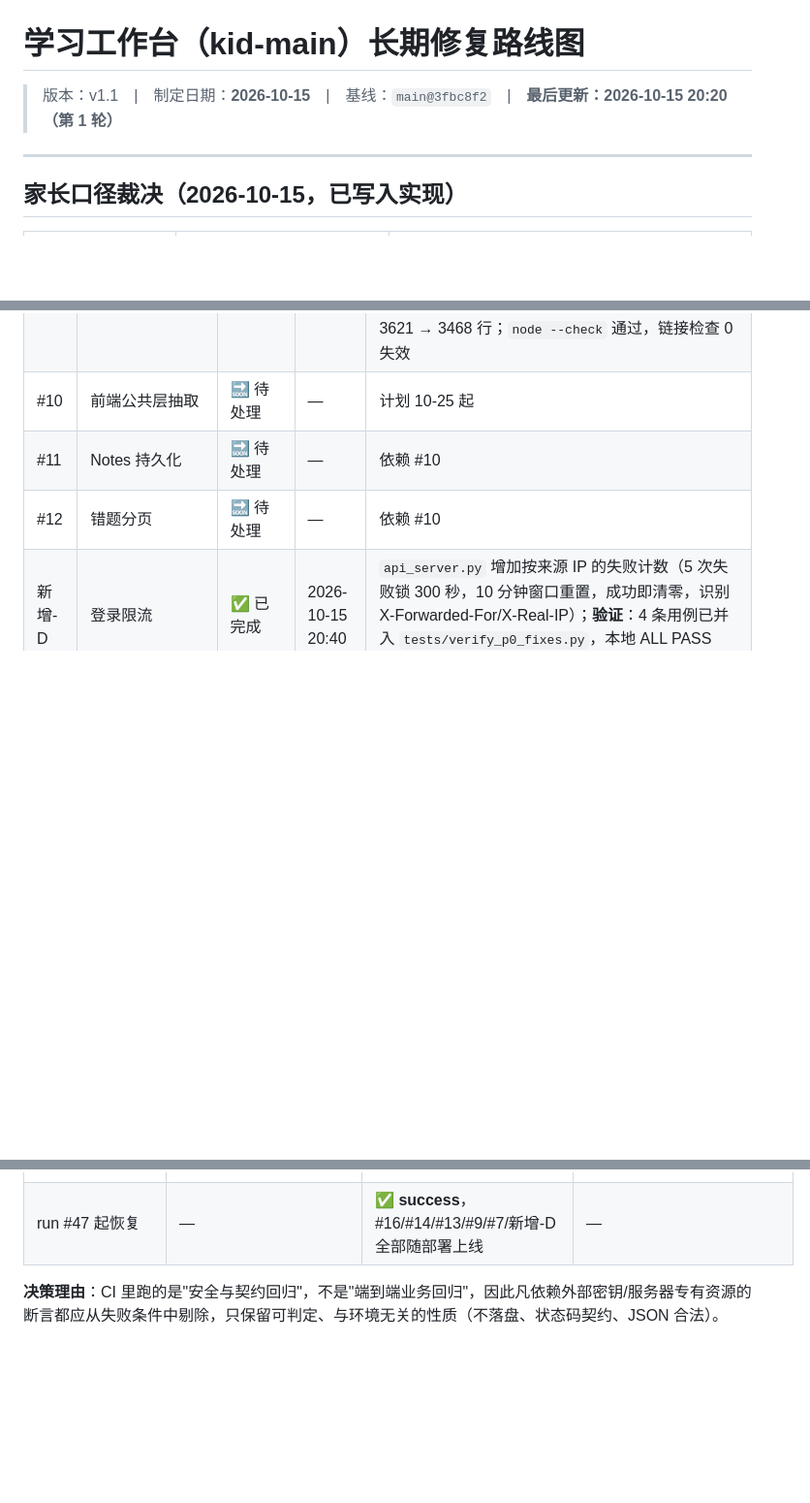
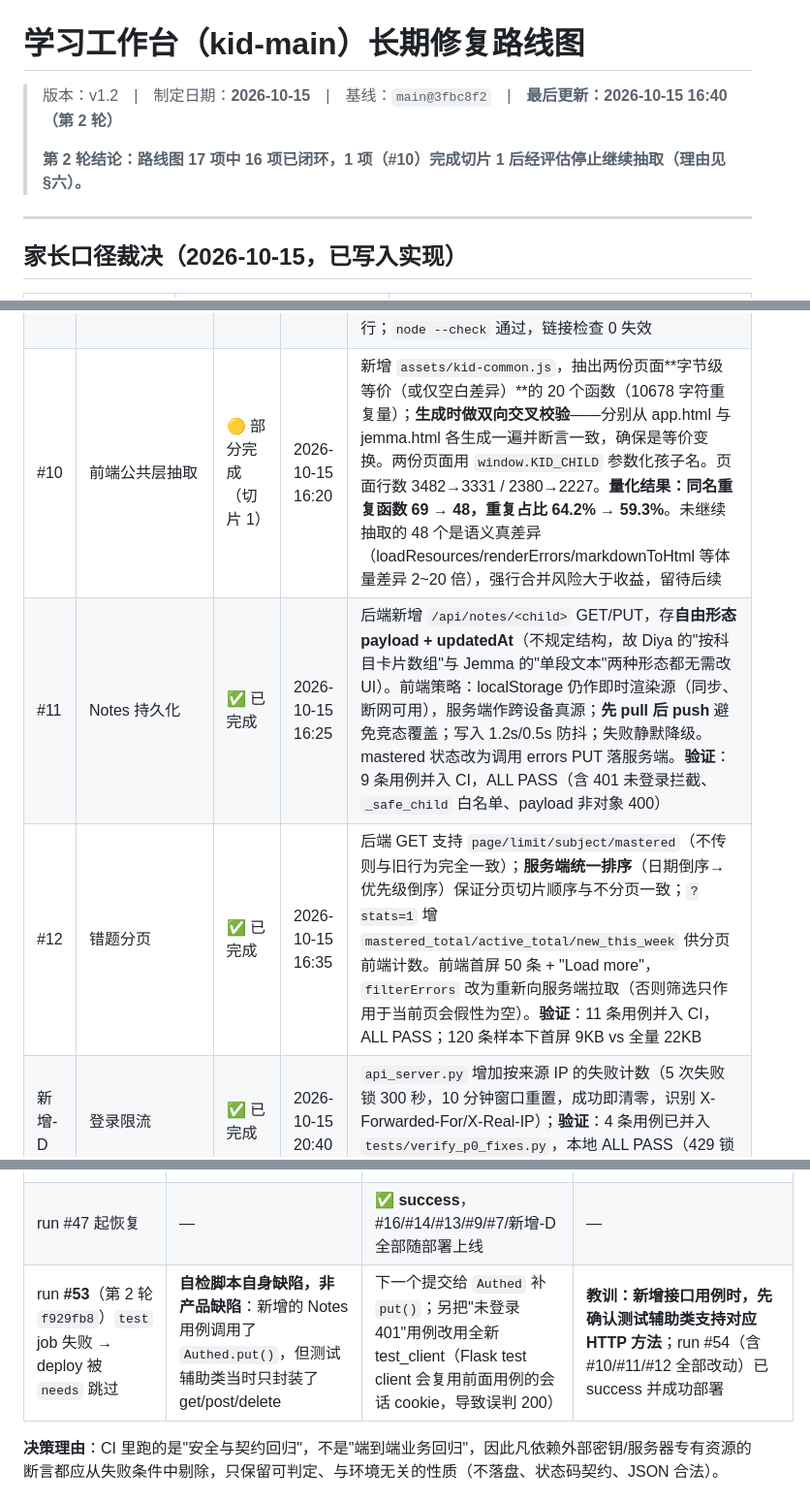
Before and after one commit to Haibo8221-hb/kid, a Markdown page: analysis/长期修复路线图_20261015.md, 3 parts joined by grey strips. Shown at 97% size. GitHub-like rendering; blank space fills up the shorter version.

```diff
--- a/analysis/长期修复路线图_20261015.md
+++ b/analysis/长期修复路线图_20261015.md
@@ -1,6 +1,8 @@
 # 学习工作台（kid-main）长期修复路线图
 
-> 版本：v1.1　|　制定日期：**2026-10-15**　|　基线：`main@3fbc8f2`　|　**最后更新：2026-10-15 20:20（第 1 轮）**
+> 版本：v1.2　|　制定日期：**2026-10-15**　|　基线：`main@3fbc8f2`　|　**最后更新：2026-10-15 16:40（第 2 轮）**
+>
+> **第 2 轮结论：路线图 17 项中 16 项已闭环，1 项（#10）完成切片 1 后经评估停止继续抽取（理由见 §六）。**
 
 ---
 
@@ -28,9 +30,9 @@
 | #8 | PETAL/PETZAL 命名 | ✅ 已完成 | 2026-10-15 21:20 | 家长裁定「**PETAL 不是 PETZAL**」→ 统一为 **PETAL（5 步）**：Zoom 作为 Analysis 内部技巧而非独立第 6 步。app.html 注释改为裁决说明；`analysis/Jemma定制化海外教育方案` 4 处、`海外教育视角学习方案建议` 6 处 PETZAL 已改为 PETAL；`学习工作台评估报告` 保留诊断原文并加「已裁决」标注。站点文件（app/jemma）中 PETZAL 零残留 |
 | 新增-E | 角色区分 | ❌ 关闭（家长答复「不需要」） | 2026-10-15 21:10 | 不做孩子独立受限账号，维持单一密码；不产生任何改动 |
 | #14 | 死代码清理 | ✅ 已完成 | 2026-10-15 20:35 | 审计发现 `filterResources()` **不是死代码而是空实现**（6 个筛选按钮点了没反应，属功能缺陷）：已实现按关键词归类的资源筛选（含子标题联动隐藏）；真正无人引用的 `STUDY_TIPS_DIYA`（9084 字符，含 PETZAL/2-3-5-7 冲突内容）已删除。app.html 由 3621 → 3468 行；`node --check` 通过，链接检查 0 失效 |
-| #10 | 前端公共层抽取 | 🔜 待处理 | — | 计划 10-25 起 |
-| #11 | Notes 持久化 | 🔜 待处理 | — | 依赖 #10 |
-| #12 | 错题分页 | 🔜 待处理 | — | 依赖 #10 |
+| #10 | 前端公共层抽取 | 🟡 部分完成（切片 1） | 2026-10-15 16:20 | 新增 `assets/kid-common.js`，抽出两份页面**字节级等价（或仅空白差异）**的 20 个函数（10678 字符重复量）；**生成时做双向交叉校验**——分别从 app.html 与 jemma.html 各生成一遍并断言一致，确保是等价变换。两份页面用 `window.KID_CHILD` 参数化孩子名。页面行数 3482→3331 / 2380→2227。**量化结果：同名重复函数 69 → 48，重复占比 64.2% → 59.3%**。未继续抽取的 48 个是语义真差异（loadResources/renderErrors/markdownToHtml 等体量差异 2~20 倍），强行合并风险大于收益，留待后续 |
+| #11 | Notes 持久化 | ✅ 已完成 | 2026-10-15 16:25 | 后端新增 `/api/notes/<child>` GET/PUT，存**自由形态 payload + updatedAt**（不规定结构，故 Diya 的"按科目卡片数组"与 Jemma 的"单段文本"两种形态都无需改 UI）。前端策略：localStorage 仍作即时渲染源（同步、断网可用），服务端作跨设备真源；**先 pull 后 push** 避免竞态覆盖；写入 1.2s/0.5s 防抖；失败静默降级。mastered 状态改为调用 errors PUT 落服务端。**验证**：9 条用例并入 CI，ALL PASS（含 401 未登录拦截、`_safe_child` 白名单、payload 非对象 400） |
+| #12 | 错题分页 | ✅ 已完成 | 2026-10-15 16:35 | 后端 GET 支持 `page/limit/subject/mastered`（不传则与旧行为完全一致）；**服务端统一排序**（日期倒序→优先级倒序）保证分页切片顺序与不分页一致；`?stats=1` 增 `mastered_total/active_total/new_this_week` 供分页前端计数。前端首屏 50 条 + "Load more"，`filterErrors` 改为重新向服务端拉取（否则筛选只作用于当前页会假性为空）。**验证**：11 条用例并入 CI，ALL PASS；120 条样本下首屏 9KB vs 全量 22KB |
 | 新增-D | 登录限流 | ✅ 已完成 | 2026-10-15 20:40 | `api_server.py` 增加按来源 IP 的失败计数（5 次失败锁 300 秒，10 分钟窗口重置，成功即清零，识别 X-Forwarded-For/X-Real-IP）；**验证**：4 条用例已并入 `tests/verify_p0_fixes.py`，本地 ALL PASS（429 锁定 / 其他 IP 不受影响 / 清除后恢复） |
 | #1–#6 | 已修 P0 回归看护 | 🔄 进行中（持续） | 2026-10-15 | 已由新增-C 的 CI 门禁接管，每次 push 自动跑 |
 
@@ -40,6 +42,7 @@
 |---|---|---|---|
 | run #41/#42/#43/#46 `test` job 失败 → deploy 被 `needs` 跳过 | ① `#2 白名单`用例断言 `status<500`，但 CI 无 LLM key，`/api/chat/stream` 按设计返回 500；② `check_links` 把 `downloads/`、`resources/` 下**服务器专有**文件判为失效（CI 干净 checkout 里没有，本地有） | ① 后端改为返回 **503 + code:llm_not_configured**（语义正确：服务未配置）；测试断言改为只校验「未落盘」这一安全属性；② `check_links.py` 新增 `SERVER_ONLY_DIRS` 跳过名单（与 deploy 的 `--exclude` 对齐），并输出 SKIP 清单 | 定位手段：新增 `Test only (debug harness)` 工作流（`.github/workflows/test-only.yml`），把完整测试输出推送到 `ci-testlog` 分支供本地读取；用完已清理临时分支 |
 | run #47 起恢复 | — | ✅ **success**，#16/#14/#13/#9/#7/新增-D 全部随部署上线 | — |
+| run **#53**（第 2 轮 `f929fb8`）`test` job 失败 → deploy 被 `needs` 跳过 | **自检脚本自身缺陷，非产品缺陷**：新增的 Notes 用例调用了 `Authed.put()`，但测试辅助类当时只封装了 get/post/delete | 下一个提交给 `Authed` 补 `put()`；另把"未登录 401"用例改用全新 test_client（Flask test client 会复用前面用例的会话 cookie，导致误判 200） | **教训：新增接口用例时，先确认测试辅助类支持对应 HTTP 方法**；run #54（含 #10/#11/#12 全部改动）已 success 并成功部署 |
 
 **决策理由**：CI 里跑的是"安全与契约回归"，不是"端到端业务回归"，因此凡依赖外部密钥/服务器专有资源的断言都应从失败条件中剔除，只保留可判定、与环境无关的性质（不落盘、状态码契约、JSON 合法）。
 
```
Also changed, not shown: other parts of analysis/长期修复路线图_20261015.md (+25 -0 lines).
